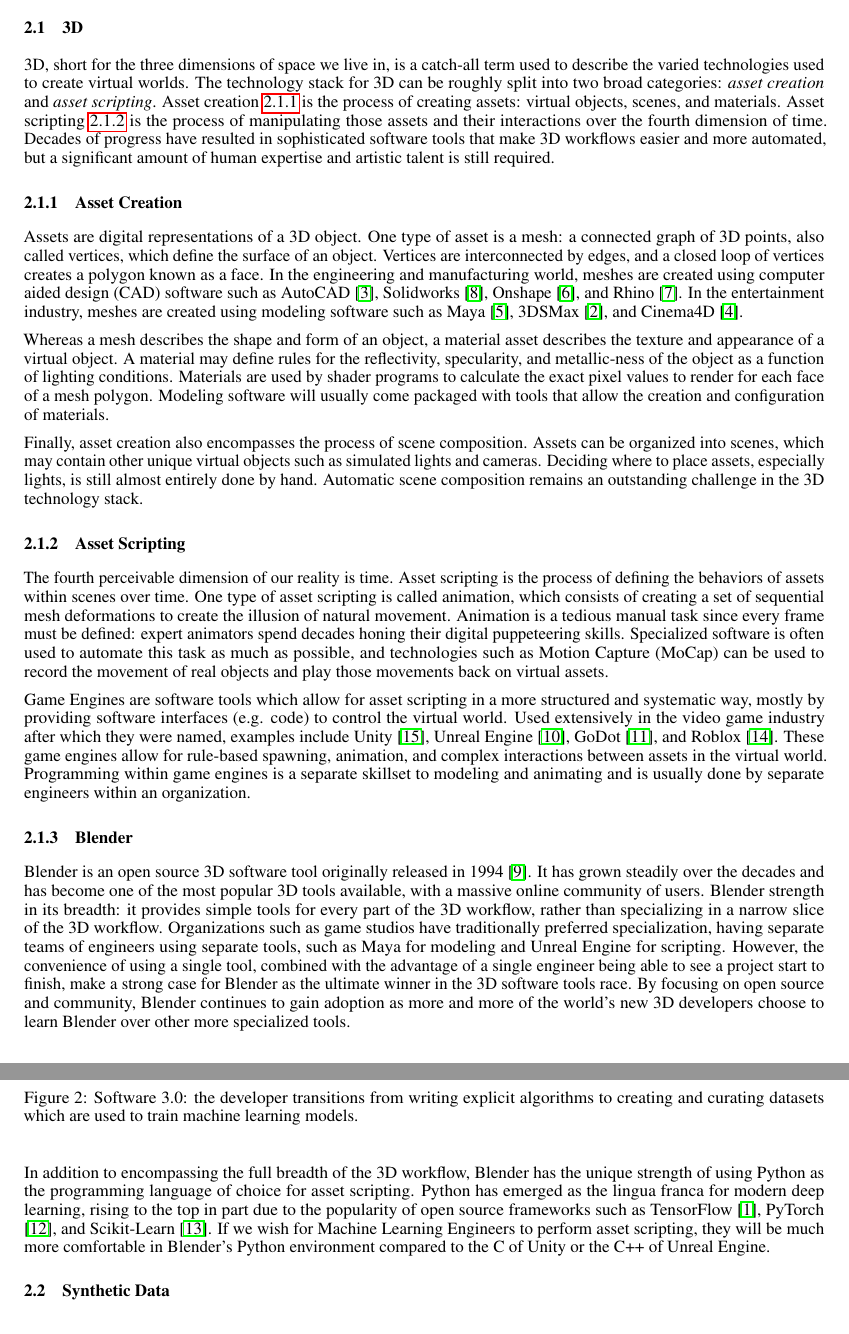
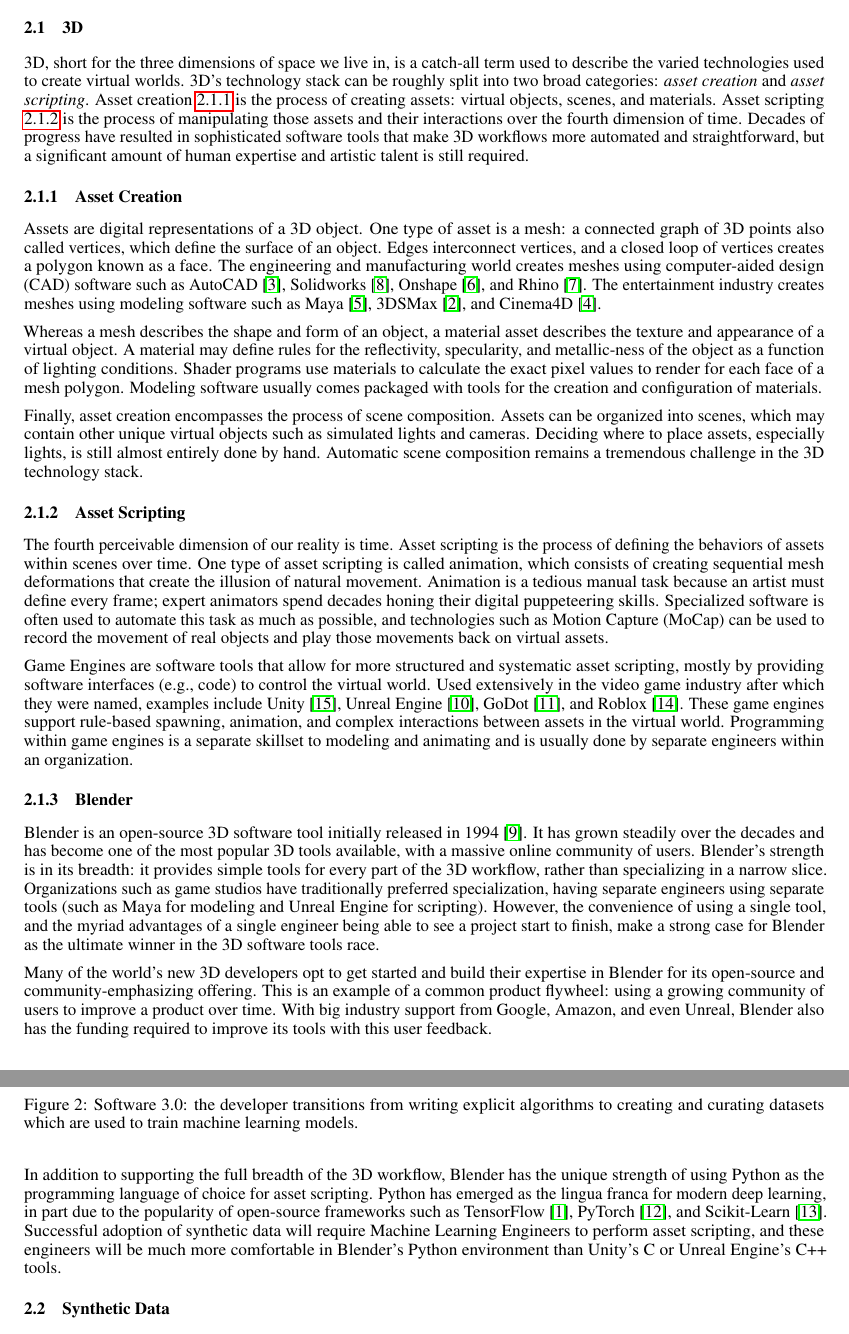
Before and after one commit to ZumoLabs/zpy, a LaTeX paper (docs/paper/paper.tex): two parts of pages 2 and 3 of 7, joined at a grey line, cut so that both start at the same text. Compiled offline with pdfLaTeX.

Commit message:
copy edits on 3d

```diff
--- a/docs/paper/paper.tex
+++ b/docs/paper/paper.tex
@@ -127,31 +127,32 @@ Black box nature of ML
 \subsection{3D}
 \label{sec:3d}
 
-3D, short for the three dimensions of space we live in, is a catch-all term used to describe the varied technologies used to create virtual worlds. The technology stack for 3D can be roughly split into two broad categories: \emph{asset creation} and \emph{asset scripting}. Asset creation \ref{sec:assetcreation} is the process of creating assets: virtual objects, scenes, and materials. Asset scripting \ref{sec:assetscripting} is the process of manipulating those assets and their interactions over the fourth dimension of time. Decades of progress have resulted in sophisticated software tools that make 3D workflows easier and more automated, but a significant amount of human expertise and artistic talent is still required.
+3D, short for the three dimensions of space we live in, is a catch-all term used to describe the varied technologies used to create virtual worlds. 3D’s technology stack can be roughly split into two broad categories: \emph{asset creation} and \emph{asset scripting}. Asset creation \ref{sec:assetcreation} is the process of creating assets: virtual objects, scenes, and materials. Asset scripting \ref{sec:assetscripting} is the process of manipulating those assets and their interactions over the fourth dimension of time. Decades of progress have resulted in sophisticated software tools that make 3D workflows more automated and straightforward, but a significant amount of human expertise and artistic talent is still required.
 
 \subsubsection{Asset Creation}
 \label{sec:assetcreation}
 
-Assets are digital representations of a 3D object. One type of asset is a mesh: a connected graph of 3D points, also called vertices, which define the surface of an object. Vertices are interconnected by edges, and a closed loop of vertices creates a polygon known as a face. In the engineering and manufacturing world, meshes are created using computer aided design (CAD) software such as AutoCAD \citep{autocad}, Solidworks \citep{solidworks}, Onshape \citep{onshape}, and Rhino \citep{rhino}. In the entertainment industry, meshes are created using modeling software such as Maya \citep{maya}, 3DSMax \citep{3dsmax}, and Cinema4D \citep{cinema4d}.
+Assets are digital representations of a 3D object. One type of asset is a mesh: a connected graph of 3D points also called vertices, which define the surface of an object. Edges interconnect vertices, and a closed loop of vertices creates a polygon known as a face. The engineering and manufacturing world creates meshes using computer-aided design (CAD) software such as AutoCAD \citep{autocad}, Solidworks \citep{solidworks}, Onshape \citep{onshape}, and Rhino \citep{rhino}. The entertainment industry creates meshes using modeling software such as Maya \citep{maya}, 3DSMax \citep{3dsmax}, and Cinema4D \citep{cinema4d}.
 
-Whereas a mesh describes the shape and form of an object, a material asset describes the texture and appearance of a virtual object. A material may define rules for the reflectivity, specularity, and metallic-ness of the object as a function of lighting conditions. Materials are used by shader programs to calculate the exact pixel values to render for each face of a mesh polygon. Modeling software will usually come packaged with tools that allow the creation and configuration of materials.
+Whereas a mesh describes the shape and form of an object, a material asset describes the texture and appearance of a virtual object. A material may define rules for the reflectivity, specularity, and metallic-ness of the object as a function of lighting conditions. Shader programs use materials to calculate the exact pixel values to render for each face of a mesh polygon. Modeling software usually comes packaged with tools for the creation and configuration of materials.
 
-Finally, asset creation also encompasses the process of scene composition. Assets can be organized into scenes, which may contain other unique virtual objects such as simulated lights and cameras. Deciding where to place assets, especially lights, is still almost entirely done by hand. Automatic scene composition remains an outstanding challenge in the 3D technology stack.
-
+Finally, asset creation encompasses the process of scene composition. Assets can be organized into scenes, which may contain other unique virtual objects such as simulated lights and cameras. Deciding where to place assets, especially lights, is still almost entirely done by hand. Automatic scene composition remains a tremendous challenge in the 3D technology stack.
 
 \subsubsection{Asset Scripting}
 \label{sec:assetscripting}
 
-The fourth perceivable dimension of our reality is time. Asset scripting is the process of defining the behaviors of assets within scenes over time. One type of asset scripting is called animation, which consists of creating a set of sequential mesh deformations to create the illusion of natural movement. Animation is a tedious manual task since every frame must be defined: expert animators spend decades honing their digital puppeteering skills. Specialized software is often used to automate this task as much as possible, and technologies such as Motion Capture (MoCap) can be used to record the movement of real objects and play those movements back on virtual assets.
+The fourth perceivable dimension of our reality is time. Asset scripting is the process of defining the behaviors of assets within scenes over time. One type of asset scripting is called animation, which consists of creating sequential mesh deformations that create the illusion of natural movement. Animation is a tedious manual task because an artist must define every frame; expert animators spend decades honing their digital puppeteering skills. Specialized software is often used to automate this task as much as possible, and technologies such as Motion Capture (MoCap) can be used to record the movement of real objects and play those movements back on virtual assets.
 
-Game Engines are software tools which allow for asset scripting in a more structured and systematic way, mostly by providing software interfaces (e.g. code) to control the virtual world. Used extensively in the video game industry after which they were named, examples include Unity \citep{unity3d}, Unreal Engine \citep{unrealengine}, GoDot \citep{godot}, and Roblox \citep{roblox}. These game engines allow for rule-based spawning, animation, and complex interactions between assets in the virtual world. Programming within game engines is a separate skillset to modeling and animating and is usually done by separate engineers within an organization.
+Game Engines are software tools that allow for more structured and systematic asset scripting, mostly by providing software interfaces (e.g., code) to control the virtual world. Used extensively in the video game industry after which they were named, examples include Unity \citep{unity3d}, Unreal Engine \citep{unrealengine}, GoDot \citep{godot}, and Roblox \citep{roblox}. These game engines support rule-based spawning, animation, and complex interactions between assets in the virtual world. Programming within game engines is a separate skillset to modeling and animating and is usually done by separate engineers within an organization.
 
 \subsubsection{Blender}
 \label{sec:blender}
 
-Blender is an open source 3D software tool originally released in 1994 \citep{blender}. It has grown steadily over the decades and has become one of the most popular 3D tools available, with a massive online community of users. Blender strength in its breadth: it provides simple tools for every part of the 3D workflow, rather than specializing in a narrow slice of the 3D workflow. Organizations such as game studios have traditionally preferred specialization, having separate teams of engineers using separate tools, such as Maya for modeling and Unreal Engine for scripting. However, the convenience of using a single tool, combined with the advantage of a single engineer being able to see a project start to finish, make a strong case for Blender as the ultimate winner in the 3D software tools race. By focusing on open source and community, Blender continues to gain adoption as more and more of the world’s new 3D developers choose to learn Blender over other more specialized tools.
+Blender is an open-source 3D software tool initially released in 1994 \citep{blender}. It has grown steadily over the decades and has become one of the most popular 3D tools available, with a massive online community of users. Blender’s strength is in its breadth: it provides simple tools for every part of the 3D workflow, rather than specializing in a narrow slice. Organizations such as game studios have traditionally preferred specialization, having separate engineers using separate tools (such as Maya for modeling and Unreal Engine for scripting). However, the convenience of using a single tool, and the myriad advantages of a single engineer being able to see a project start to finish, make a strong case for Blender as the ultimate winner in the 3D software tools race.
 
-In addition to encompassing the full breadth of the 3D workflow, Blender has the unique strength of using Python as the programming language of choice for asset scripting. Python has emerged as the lingua franca for modern deep learning, rising to the top in part due to the popularity of open source frameworks such as TensorFlow \citep{tensorflow}, PyTorch \citep{pytorch}, and Scikit-Learn \citep{scikit-learn}. If we wish for Machine Learning Engineers to perform asset scripting, they will be much more comfortable in Blender’s Python environment compared to the C# of Unity or the C++ of Unreal Engine.
+Many of the world’s new 3D developers opt to get started and build their expertise in Blender for its open-source and community-emphasizing offering. This is an example of a common product flywheel: using a growing community of users to improve a product over time. With big industry support from Google, Amazon, and even Unreal, Blender also has the funding required to improve its tools with this user feedback.
+
+In addition to supporting the full breadth of the 3D workflow, Blender has the unique strength of using Python as the programming language of choice for asset scripting. Python has emerged as the lingua franca for modern deep learning, in part due to the popularity of open-source frameworks such as TensorFlow \citep{tensorflow}, PyTorch \citep{pytorch}, and Scikit-Learn \citep{scikit-learn}. Successful adoption of synthetic data will require Machine Learning Engineers to perform asset scripting, and these engineers will be much more comfortable in Blender’s Python environment than Unity’s C# or Unreal Engine’s C++ tools.
 
 
 \subsection{Synthetic Data}
```
Also changed, not shown: docs/paper/paper.pdf.
